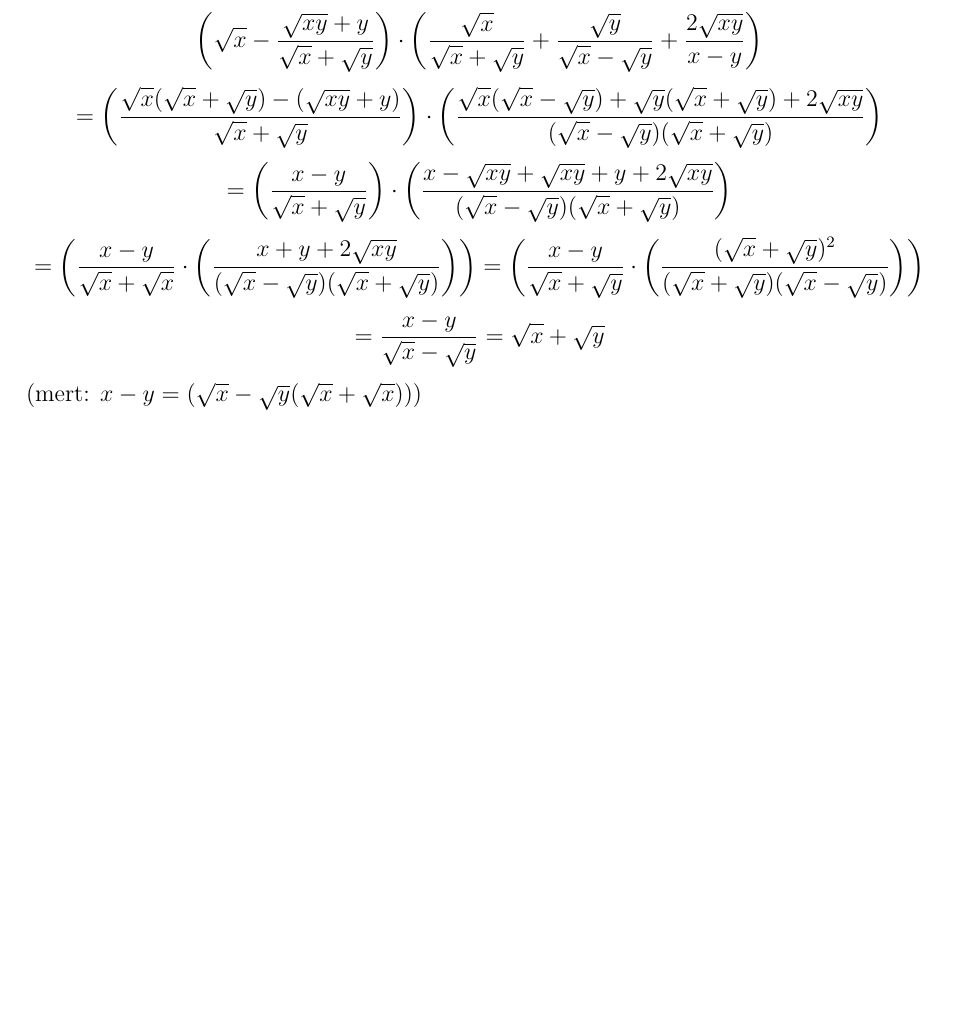
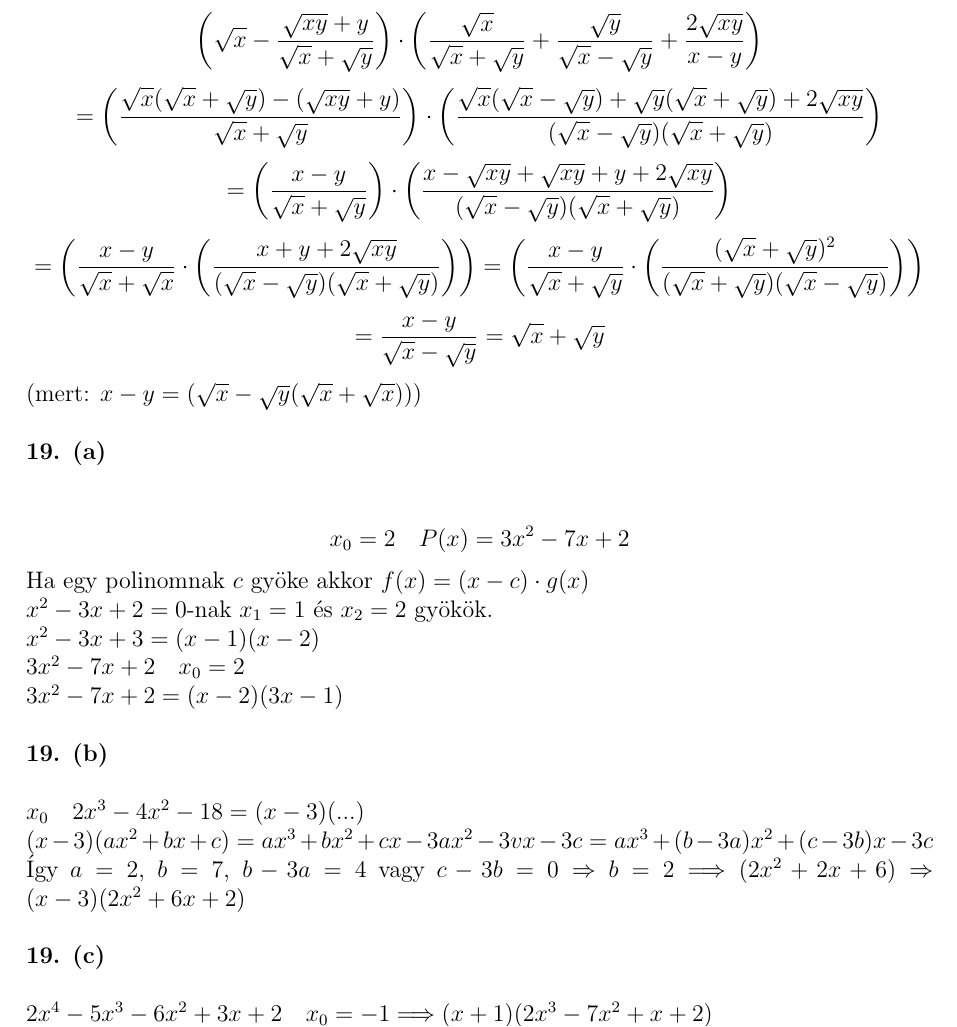
Before and after one commit to szenadam/csifz-matalap-megoldasok, a LaTeX document (matalap-megoldasok.tex): part of page 3 of 3, cut so that both start at the same text, the shorter picture padded with empty space. Compiled offline with pdfLaTeX.

Commit message:
Hozzáadva: 1.2.1-ből 19/a, 19/b, 19/c

```diff
--- a/matalap-megoldasok.tex
+++ b/matalap-megoldasok.tex
@@ -54,7 +54,20 @@ $$ \left(\sqrt{x} - \dfrac{\sqrt{xy}+y}{\sqrt{x}+\sqrt{y}}\right) \cdot \left( \
 $$ = \left(\dfrac{\sqrt{x}(\sqrt{x}+\sqrt{y})-(\sqrt{xy}+y)}{\sqrt{x} + \sqrt{y}} \right) \cdot \left( \dfrac{\sqrt{x}(\sqrt{x}-\sqrt{y})+\sqrt{y}(\sqrt{x}+\sqrt{y})+2\sqrt{xy}}{(\sqrt{x}-\sqrt{y})(\sqrt{x}+\sqrt{y})} \right)$$
 $$ = \left( \dfrac{x-y}{\sqrt{x}+\sqrt{y}} \right) \cdot \left( \dfrac{x-\sqrt{xy}+\sqrt{xy}+y+2\sqrt{xy}}{(\sqrt{x}-\sqrt{y})(\sqrt{x}+\sqrt{y})} \right)$$
 $$ = \left( \dfrac{x-y}{\sqrt{x}+\sqrt{x}} \cdot \left( \dfrac{x+y+2\sqrt{xy}}{(\sqrt{x}-\sqrt{y})(\sqrt{x}+\sqrt{y})} \right) \right) = \left( \dfrac{x-y}{\sqrt{x}+\sqrt{y}} \cdot \left( \dfrac{(\sqrt{x}+\sqrt{y})^2}{(\sqrt{x}+\sqrt{y})(\sqrt{x}-\sqrt{y})} \right) \right)$$
-$$ = \dfrac{x-y}{\sqrt{x} - \sqrt{y}} = \sqrt{x} + \sqrt{y}$$ (mert: $x-y=(\sqrt{x}-\sqrt{y}(\sqrt{x}+\sqrt{x}))$)
+$$ = \dfrac{x-y}{\sqrt{x} - \sqrt{y}} = \sqrt{x} + \sqrt{y}$$ (mert: $x-y=(\sqrt{x}-\sqrt{y}(\sqrt{x}+\sqrt{x}))$) \\\\
+\textbf{19. (a)} \\\\
+$$ x_0 = 2 \quad P(x)=3x^2 - 7x + 2 $$
+Ha egy polinomnak $c$ gyöke akkor $f(x)=(x-c) \cdot g(x)$ \\
+$x^2-3x+2=0$-nak $x_1=1$ és $x_2=2$ gyökök. \\
+$x^2-3x+3=(x-1)(x-2)$ \\
+$3x^2-7x+2 \quad x_0=2$ \\
+$ 3x^2-7x+2=(x-2)(3x-1) $ \\\\
+\textbf{19. (b)} \\\\
+$ x_0 \quad 2x^3-4x^2-18 = (x-3)(...)$ \\
+$ (x-3)(ax^2+bx+c) = ax^3+bx^2+cx-3ax^2-3vx-3c = ax^3+(b-3a)x^2+(c-3b)x-3c $ \\
+Így $a=2$, $b=7$, $b-3a=4$ vagy $c-3b=0 \Rightarrow b=2 \Longrightarrow (2x^2+2x+6) \Rightarrow (x-3)(2x^2+6x+2)$ \\\\
+\textbf{19. (c)} \\\\
+$2x^4-5x^3-6x^2+3x+2 \quad x_0=-1 \Longrightarrow (x+1)(2x^3-7x^2+x+2)$
 
 
 \end{document}
```
